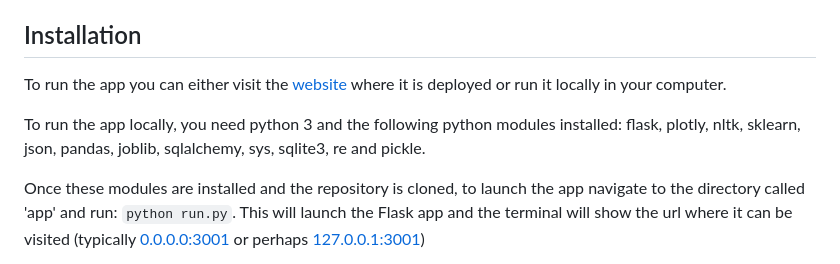
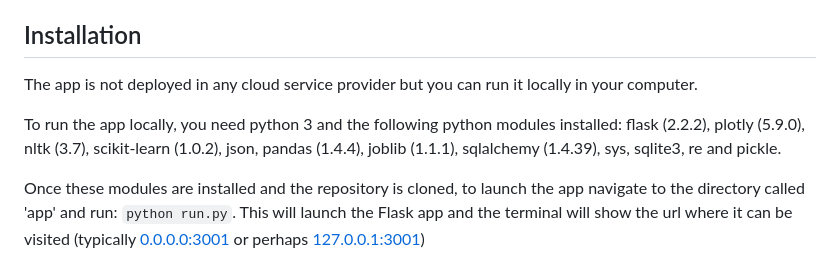
Before and after one commit to jviosca/Disaster-response-triage-of-social-media-text-website-app, a Markdown page: README.md, the part around the change. Rendered like a GitHub page.

Commit message:
Add python modules version in README Installation section

```diff
--- a/README.md
+++ b/README.md
@@ -14,9 +14,9 @@ A quick demo:
 
 ## Installation <a name="installation"></a>
 
-To run the app you can either visit the [website](url) where it is deployed or run it locally in your computer.
+The app is not deployed in any cloud service provider but you can run it locally in your computer.
 
-To run the app locally, you need python 3 and the following python modules installed: flask, plotly, nltk, sklearn, json, pandas, joblib, sqlalchemy, sys, sqlite3, re and pickle.
+To run the app locally, you need python 3 and the following python modules installed: flask (2.2.2), plotly (5.9.0), nltk (3.7), scikit-learn (1.0.2), json, pandas (1.4.4), joblib (1.1.1), sqlalchemy (1.4.39), sys, sqlite3, re and pickle.
 
 Once these modules are installed and the repository is cloned, to launch the app navigate to the directory called 'app' and run: `python run.py`. This will launch the Flask app and the terminal will show the url where it can be visited (typically [0.0.0.0:3001](http://0.0.0.0:3001/) or perhaps [127.0.0.1:3001](http://127.0.0.1:3001/))
 
```
